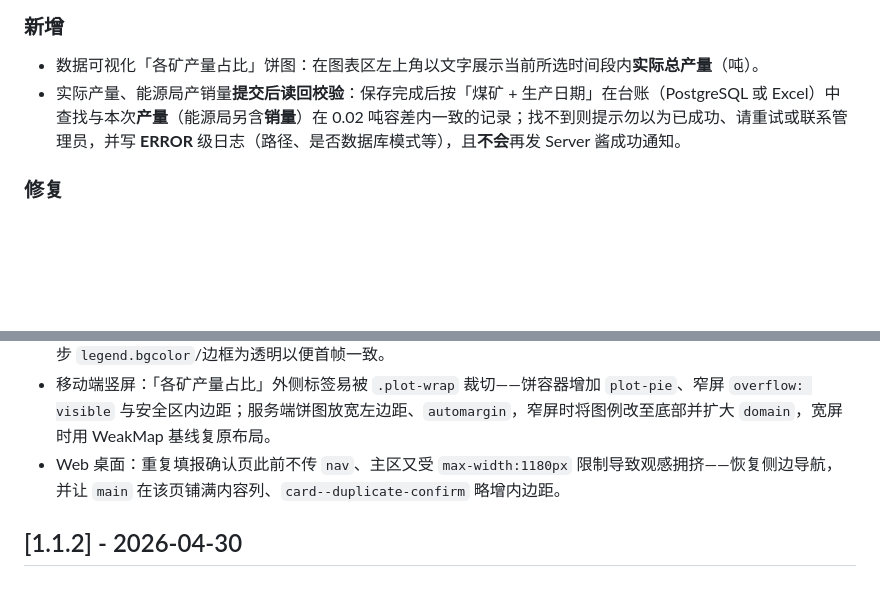
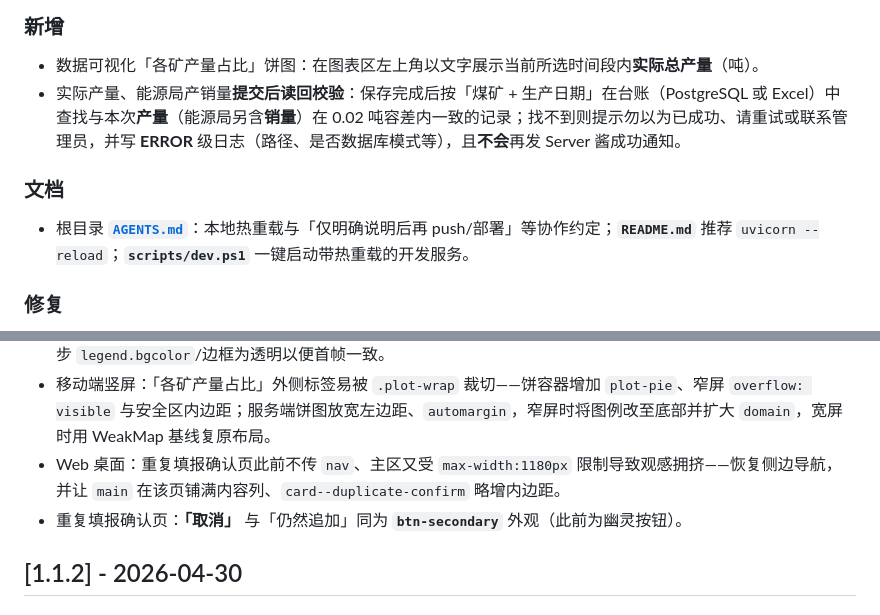
Before and after one commit to mvpwanhao/ymkymanager, a Markdown page: CHANGELOG.md, 2 parts joined by grey strips. Rendered like a GitHub page; blank space fills up the shorter version.

Commit message:
docs: complete CHANGELOG [1.1.3] for dev PS1, dev rules, duplicate cancel
Made-with: Cursor

```diff
--- a/CHANGELOG.md
+++ b/CHANGELOG.md
@@ -11,6 +11,10 @@
 - 数据可视化「各矿产量占比」饼图：在图表区左上角以文字展示当前所选时间段内**实际总产量**（吨）。
 - 实际产量、能源局产销量**提交后读回校验**：保存完成后按「煤矿 + 生产日期」在台账（PostgreSQL 或 Excel）中查找与本次**产量**（能源局另含**销量**）在 0.02 吨容差内一致的记录；找不到则提示勿以为已成功、请重试或联系管理员，并写 **ERROR** 级日志（路径、是否数据库模式等），且**不会**再发 Server 酱成功通知。
 
+### 文档
+
+- 根目录 **[`AGENTS.md`](./AGENTS.md)**：本地热重载与「仅明确说明后再 push/部署」等协作约定；**`README.md`** 推荐 `uvicorn --reload`；**`scripts/dev.ps1`** 一键启动带热重载的开发服务。
+
 ### 修复
 
 - 饼图总产量说明与扇区外侧标签重叠：缩小饼图 `domain`、加大边距、图例移至右侧留白区；明暗主题切换时仅覆盖 `legend.font.color`，保留 Python 中设置的图例位置。
@@ -18,6 +22,7 @@
 - 深浅色主题下图例默认白底：在 `plotly-theme.js` 中为图例设透明背景并与纸面同色区一致；饼图服务端布局同步 `legend.bgcolor`/边框为透明以便首帧一致。
 - 移动端竖屏：「各矿产量占比」外侧标签易被 `.plot-wrap` 裁切——饼容器增加 `plot-pie`、窄屏 `overflow: visible` 与安全区内边距；服务端饼图放宽左边距、`automargin`，窄屏时将图例改至底部并扩大 `domain`，宽屏时用 WeakMap 基线复原布局。
 - Web 桌面：重复填报确认页此前不传 `nav`、主区又受 `max-width:1180px` 限制导致观感拥挤——恢复侧边导航，并让 `main` 在该页铺满内容列、`card--duplicate-confirm` 略增内边距。
+- 重复填报确认页：**「取消」** 与「仍然追加」同为 **`btn-secondary`** 外观（此前为幽灵按钮）。
 
 ## [1.1.2] - 2026-04-30
 
```
